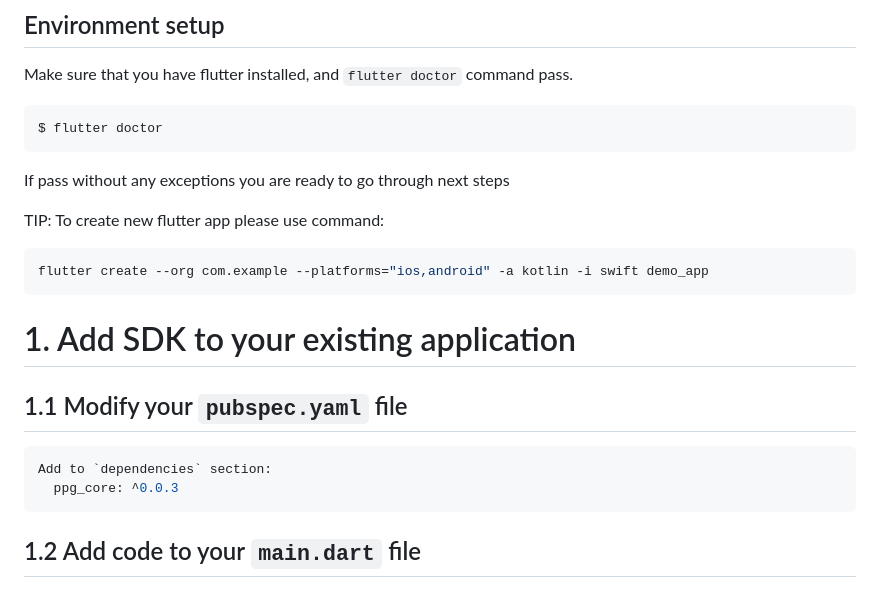
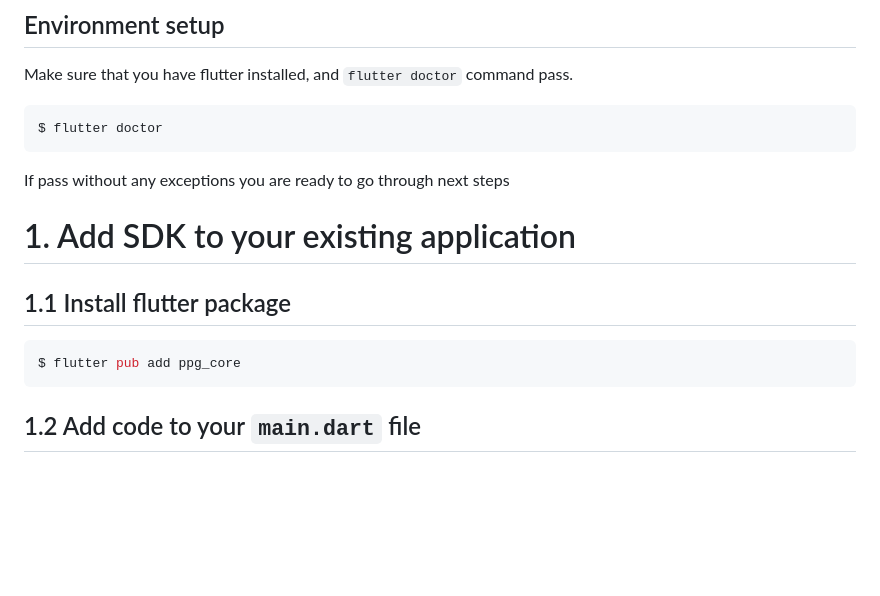
Before and after one commit to ppgco/ppg-core-flutter-sdk, a Markdown page: README.md, the part around the change. Drawn GitHub-style; blank space fills up the shorter version.

Commit message:
fix: readme

````diff
--- a/README.md
+++ b/README.md
@@ -69,16 +69,10 @@ $ flutter doctor
 
 If pass without any exceptions you are ready to go through next steps
 
-TIP: To create new flutter app please use command:
+# 1. Add SDK to your existing application
+## 1.1 Install flutter package
 ```bash
-flutter create --org com.example --platforms="ios,android" -a kotlin -i swift demo_app
-```
-
-# 1. Add SDK to your existing application
-## 1.1 Modify your `pubspec.yaml` file
-```yaml
-Add to `dependencies` section:
-  ppg_core: ^0.0.3
+$ flutter pub add ppg_core
 ```
 
 ## 1.2 Add code to your `main.dart` file
````
